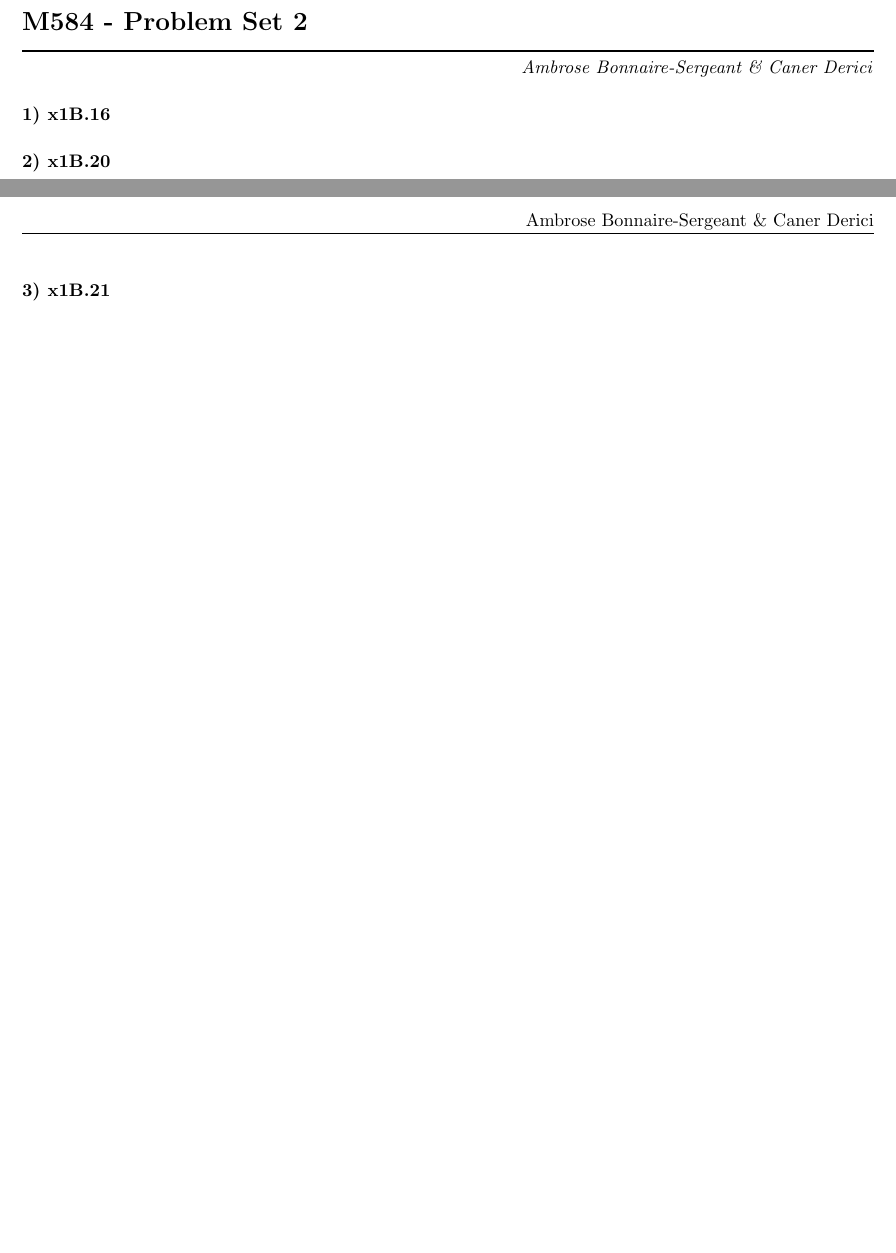
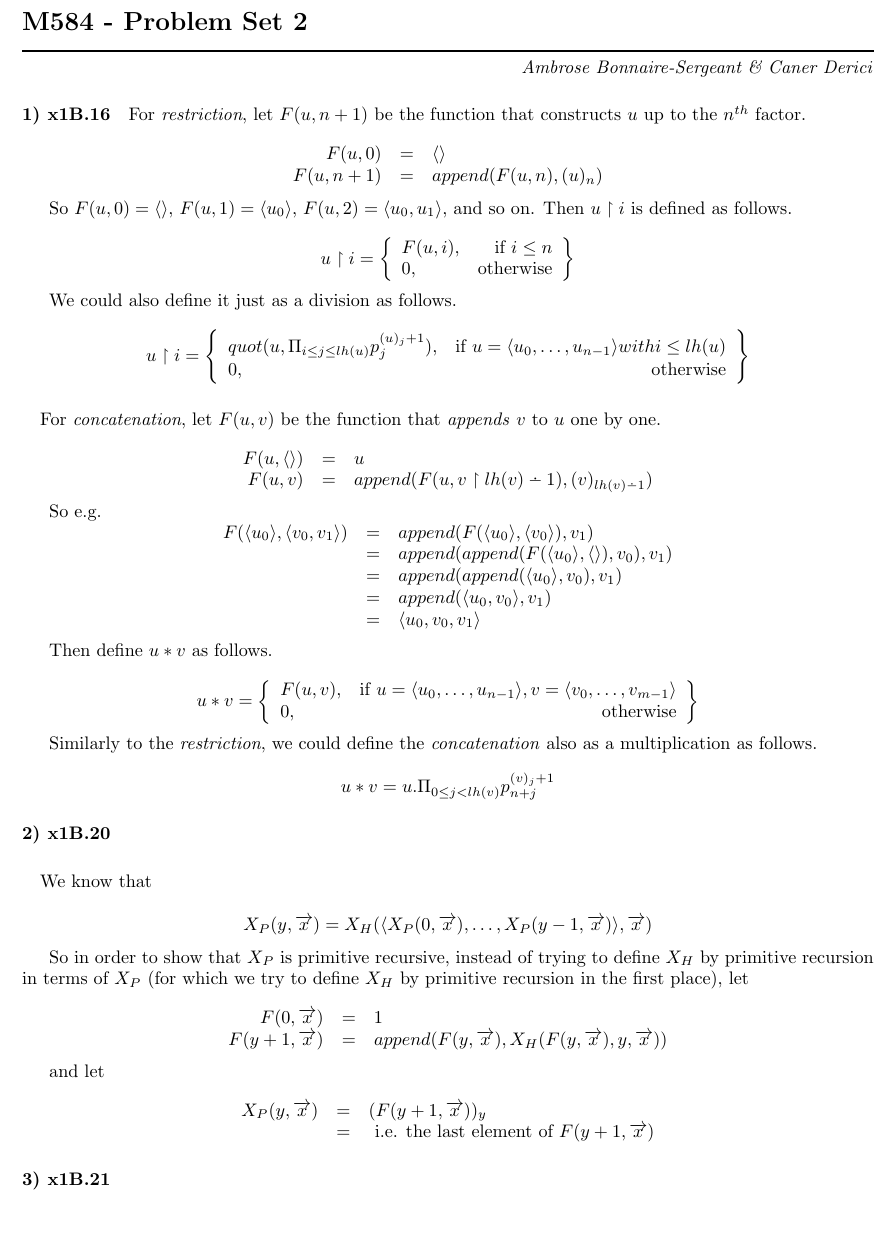
Before and after one commit to cderici/M584, a LaTeX document (PS-2/ps-2.tex): two parts of pages 1 and 2 of 2 before the commit and part of the page after it, the two joined at a grey line, cut so that both start at the same text, the shorter picture padded with empty space. Compiled offline with pdfLaTeX.

Commit message:
quesiton 1 and 2

```diff
--- a/PS-2/ps-2.tex
+++ b/PS-2/ps-2.tex
@@ -38,19 +56,106 @@
 
 \maketitle% prints the title block
 
-\paragraph{1) x1B.16}
+\paragraph{1) x1B.16} For \textit{restriction}, let $F(u,n+1)$ be the function that constructs $u$ up to the $n^{th}$ factor.
+
+\[
+\begin{array}{rcl}
+F(u,0) & = & \langle\rangle \\
+
+F(u, n+1) & = & append(F(u,n),(u)_n)
+\end{array}
+\]
+
+So $F(u,0) = \langle\rangle$, $F(u,1) = \langle u_0 \rangle$, $F(u,2) = \langle u_0, u_1 \rangle$, and so on. Then $u \upharpoonright i$ is defined as follows.
+
+\[
+u \upharpoonright i = \left\{\begin{array}{lr}
+    F(u,i), & \text{if } i\leq n \\
+    0, & \text{otherwise}
+  \end{array}\right\}
+\]
+
+We could also define it just as a division as follows.
+
+\[
+u \upharpoonright i = \left\{\begin{array}{lr}
+
+  quot(u, \Pi_{i\leq j\leq lh(u)} p_j^{(u)_j+1}), & \text{if } u=\langle u_0, \ldots, u_{n-1}\rangle with i\leq lh(u) \\
+
+    0, & \text{otherwise}
+  \end{array}\right\}
+\]
+
+\paragraph{} For \textit{concatenation}, let $F(u,v)$ be the function that \emph{appends} $v$ to $u$ one by one.
+
+%% I don't like this (my solution was the multiplication one below), if you have a better solution, just write that version
+\[
+\begin{array}{rcl}
+F(u,\langle\rangle) & = & u \\
+
+F(u,v) & = & append(F(u, v \upharpoonright lh(v)\dotdiv 1), (v)_{lh(v)\dotdiv 1})
+\end{array}
+\]
+
+So e.g. \[
+\begin{array}{rcl}
+F(\langle u_0 \rangle,\langle v_0, v_1 \rangle) & = & append(F(\langle u_0 \rangle, \langle v_0 \rangle), v_1) \\
+
+& = & append(append(F(\langle u_0 \rangle,\langle\rangle), v_0), v_1) \\
+
+& = & append(append(\langle u_0 \rangle, v_0), v_1) \\
+
+& = & append(\langle u_0, v_0 \rangle, v_1) \\
+
+& = & \langle u_0,v_0,v_1 \rangle \\
+
+\end{array}
+\]
+
+Then define $u * v$ as follows.
+
+\[
+u * v = \left\{\begin{array}{lr}
+    F(u,v), & \text{if } u = \langle u_0, \ldots, u_{n-1} \rangle, v = \langle v_0, \ldots, v_{m-1} \rangle \\
+    0, & \text{otherwise}
+  \end{array}\right\}
+\]
+
+Similarly to the \textit{restriction}, we could define the \textit{concatenation} also as a multiplication as follows.
+
+\begin{equation*}
+u * v = u.\Pi_{0\leq j < lh(v)} p_{n+j}^{(v)_j+1}
+\end{equation*}
 
 \paragraph{2) x1B.20}
 
-\newpage
+\paragraph{} We know that
+
+\begin{equation*}
+  X_P(y,\overrightarrow{x}) = X_H(\langle X_P(0,\overrightarrow{x}), \ldots, X_P(y-1,\overrightarrow{x}) \rangle, \overrightarrow{x})
+\end{equation*}
+
+So in order to show that $X_P$ is primitive recursive, instead of trying to define $X_H$ by primitive recursion in terms of $X_P$ (for which we try to define $X_H$ by primitive recursion in the first place), let
+
+\[
+\begin{array}{rcl}
+  F(0, \overrightarrow{x}) & = & 1 \\
+  F(y+1, \overrightarrow{x}) & = & append(F(y,\overrightarrow{x}), X_H(F(y,\overrightarrow{x}), y, \overrightarrow{x}))
+\end{array}
+\]
+
+and let
+
+\[
+\begin{array}{rcl}
+  X_P(y, \overrightarrow{x}) & = & (F(y+1,\overrightarrow{x}))_y \\
+  & = & \text{ i.e. the last element of } F(y+1,\overrightarrow{x})
+\end{array}
+\]
+
+
 
 \paragraph{3) x1B.21}
-%% \begin{thebibliography}{1}
-
-%% \bibitem{www}
-%% E. Başar, C. Derici, Ç. Şenol, \emph{WorldWithWeb: A compiler from world applications to JavaScript}, In proceedings of The Scheme and Functional Programming Workshop\hskip 1em plus 0.5em minus 0.4em\relax Boston, Massachusetts, 2009.
-
-%% \end{thebibliography}
 
 
 \end{document}
```
Also changed, not shown: PS-2/ps-2.pdf, PS-2/ps-2.tex (20 more changed lines), 2 other files.
